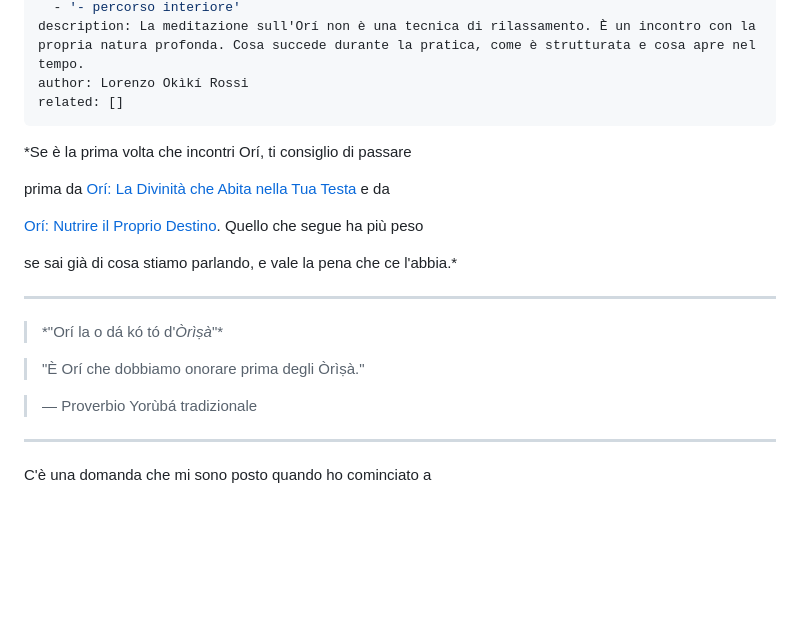
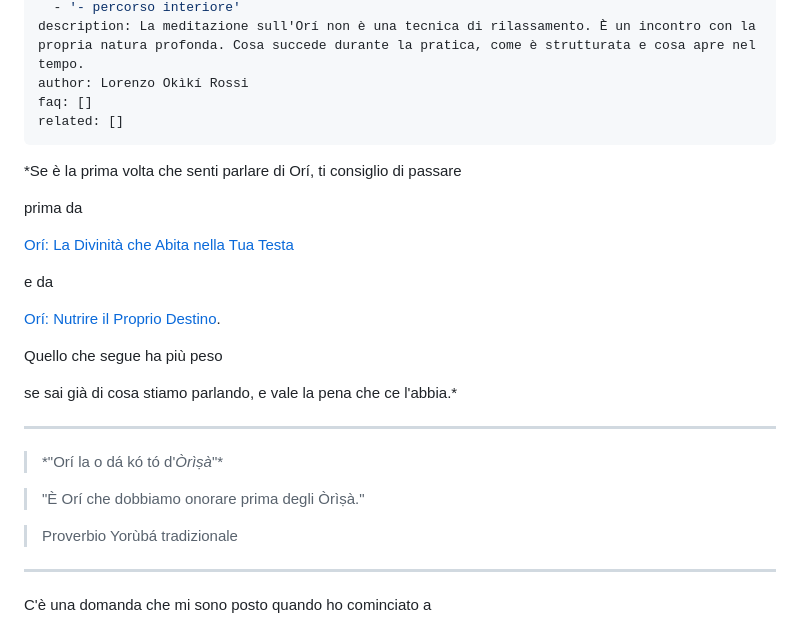
Before and after one commit to B-Okiki/casaobatala-sito, a Markdown page: blog/2026-04-09-meditare-con-ori-incontrare-la-propria-natura.md, the part around one of its changes. Rendered like a GitHub page; blank space fills up the shorter version.

Commit message:
Update 📝 Articoli Blog “2026-04-09-meditare-con-ori-incontrare-la-propria-natura”

```diff
--- a/blog/2026-04-09-meditare-con-ori-incontrare-la-propria-natura.md
+++ b/blog/2026-04-09-meditare-con-ori-incontrare-la-propria-natura.md
@@ -14,14 +14,21 @@ tags:
   - '- percorso interiore'
 description: La meditazione sull'Orí non è una tecnica di rilassamento. È un incontro con la propria natura profonda. Cosa succede durante la pratica, come è strutturata e cosa apre nel tempo.
 author: Lorenzo Okìkí Rossi
+faq: []
 related: []
 ---
 
-\*Se è la prima volta che incontri Orí, ti consiglio di passare
+\*Se è la prima volta che senti parlare di Orí, ti consiglio di passare
 
-prima da [Orí: La Divinità che Abita nella Tua Testa](https://casaobatala.it/blog/2026-02-08-ori-la-divinita-che-abita-nella-tua-testa-parte-1) e da
+prima da
 
-[Orí: Nutrire il Proprio Destino](https://casaobatala.it/blog/2026-02-08-ori-nutrire-il-proprio-destino-parte-2). Quello che segue ha più peso
+[Orí: La Divinità che Abita nella Tua Testa](https://casaobatala.it/blog/2026-02-08-ori-la-divinita-che-abita-nella-tua-testa-parte-1)
+
+e da
+
+[Orí: Nutrire il Proprio Destino](https://casaobatala.it/blog/2026-02-08-ori-nutrire-il-proprio-destino-parte-2).
+
+Quello che segue ha più peso
 
 se sai già di cosa stiamo parlando, e vale la pena che ce l'abbia.\*
 
@@ -31,7 +38,7 @@ se sai già di cosa stiamo parlando, e vale la pena che ce l'abbia.\*
 
 > "È Orí che dobbiamo onorare prima degli Òrìṣà."
 
-> — Proverbio Yorùbá tradizionale
+> Proverbio Yorùbá tradizionale
 
 ***
 
```
Also changed, not shown: other parts of blog/2026-04-09-meditare-con-ori-incontrare-la-propria-natura.md (+1 -1 lines).
